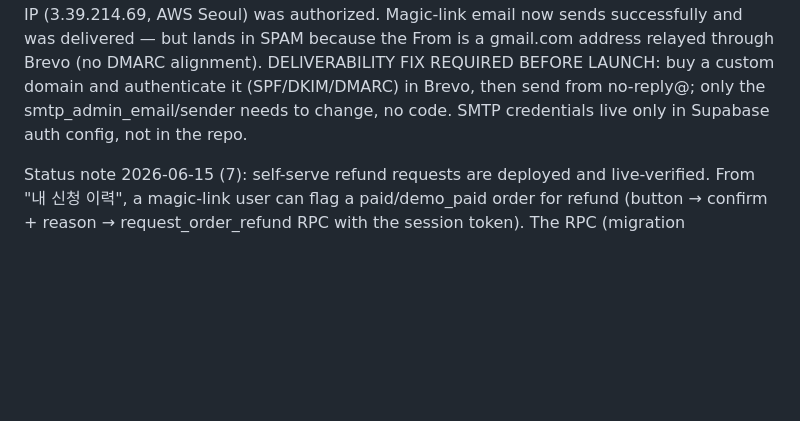
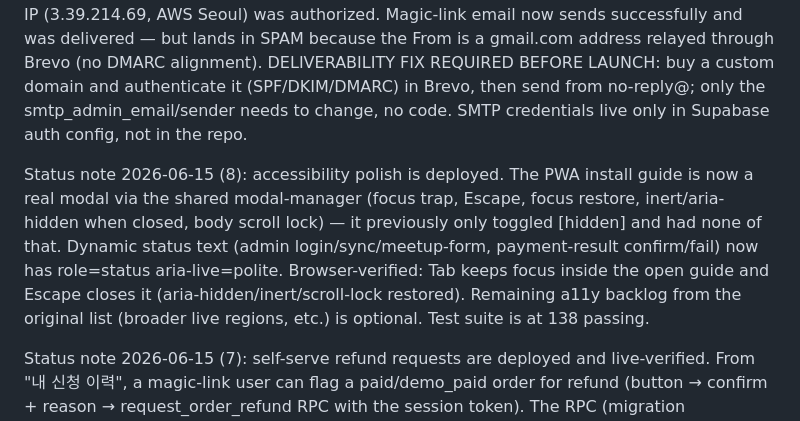
Before and after one commit to Subong-Noah-Kim/moin, a Markdown page: TODO.md, the part around the change. Rendered like a GitHub page; blank space fills up the shorter version.

Commit message:
Record accessibility polish in the backlog
Co-Authored-By: Claude Fable 5 <noreply@anthropic.com>

```diff
--- a/TODO.md
+++ b/TODO.md
@@ -19,6 +19,8 @@ Status note: the application-order link feature (신청 후 결제) is deployed
 Status note 2026-06-13 (2): account-free history is deployed. Applications now require an email (validated in the edge function, stored lowercased), and `my-history.html` lets visitors request a Supabase Auth magic link and view their own applications/orders via the `get_my_history` security-definer RPC (JWT email identity, token columns excluded, anon execution revoked). The admin policy audit confirmed every authenticated policy gates on `is_admin()`, so magic-link users hold no admin access. Live-verified: EMAIL_REQUIRED/EMAIL_INVALID mapping, lowercased storage, history RPC scoping under a simulated session, OTP send 200, and the live page loads without runtime errors. Test suite is at 115 passing.
 
 Status note 2026-06-15: custom SMTP is connected via Brevo (Management API config/auth: smtp_host=smtp-relay.brevo.com:587, sender `moin <soobong1217@gmail.com>`, rate_limit_email_sent raised 2->30, magic-link subject/body localized to Korean). Brevo's new-account IP allowlist blocked the first send (525 Unauthorized IP) until the Supabase send IP (3.39.214.69, AWS Seoul) was authorized. Magic-link email now sends successfully and was delivered — but lands in SPAM because the From is a gmail.com address relayed through Brevo (no DMARC alignment). DELIVERABILITY FIX REQUIRED BEFORE LAUNCH: buy a custom domain and authenticate it (SPF/DKIM/DMARC) in Brevo, then send from no-reply@<domain>; only the smtp_admin_email/sender needs to change, no code. SMTP credentials live only in Supabase auth config, not in the repo.
+
+Status note 2026-06-15 (8): accessibility polish is deployed. The PWA install guide is now a real modal via the shared modal-manager (focus trap, Escape, focus restore, inert/aria-hidden when closed, body scroll lock) — it previously only toggled [hidden] and had none of that. Dynamic status text (admin login/sync/meetup-form, payment-result confirm/fail) now has role=status aria-live=polite. Browser-verified: Tab keeps focus inside the open guide and Escape closes it (aria-hidden/inert/scroll-lock restored). Remaining a11y backlog from the original list (broader live regions, etc.) is optional. Test suite is at 138 passing.
 
 Status note 2026-06-15 (7): self-serve refund requests are deployed and live-verified. From "내 신청 이력", a magic-link user can flag a paid/demo_paid order for refund (button → confirm + reason → request_order_refund RPC with the session token). The RPC (migration 20260623000000, security definer) verifies the order belongs to the caller's JWT email and only RECORDS the request (orders.refund_requested_at/refund_request_reason) — the actual Toss cancel stays admin-only. get_my_history now returns order id + refund_requested_at; the admin order row shows a "환불 요청됨" pill + reason so the operator knows to act. DB-verified: owner request succeeds, other-account request raises ORDER_NOT_FOUND, history exposes the flag. Follow-up (deployed): the admin dashboard now shows a "환불 요청 N건" banner that jumps to the orders tab, and the orders table sorts pending refund requests to the top with a highlighted row (admin-render isPendingRefundRequest/countPendingRefundRequests/sortOrdersForReview) so requests aren't missed. The refund itself is still admin-initiated (no auto-processing). Test suite is at 136 passing.
 
```
